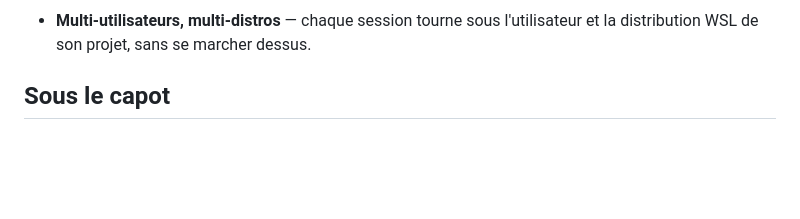
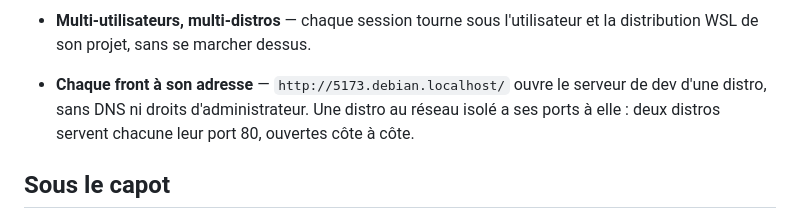
Before and after one commit to Happykiller/koa-releases, a Markdown page: README.md, the part around the change. Rendered like a GitHub page; blank space fills up the shorter version.

Commit message:
Mettre a jour la page de telechargement (1.16.0)

```diff
--- a/README.md
+++ b/README.md
@@ -100,6 +100,9 @@ d'un autre espace. Une session bloquée sur une permission ne peut pas se noyer
   <img src="assets/accueil.png" width="850" alt="La page d'accueil de KoA : le bandeau de reprise propose de rouvrir les quatre sessions ouvertes à la dernière fermeture" />
 - **Multi-utilisateurs, multi-distros** — chaque session tourne sous l'utilisateur et la
   distribution WSL de son projet, sans se marcher dessus.
+- **Chaque front à son adresse** — `http://5173.debian.localhost/` ouvre le serveur de dev
+  d'une distro, sans DNS ni droits d'administrateur. Une distro au réseau isolé a ses ports à
+  elle : deux distros servent chacune leur port 80, ouvertes côte à côte.
 
 ## Sous le capot
 
```
